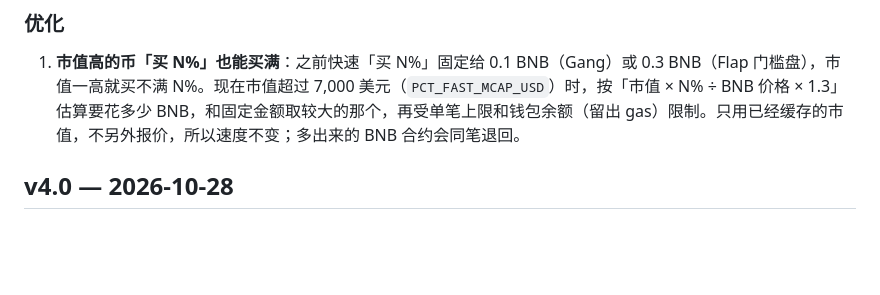
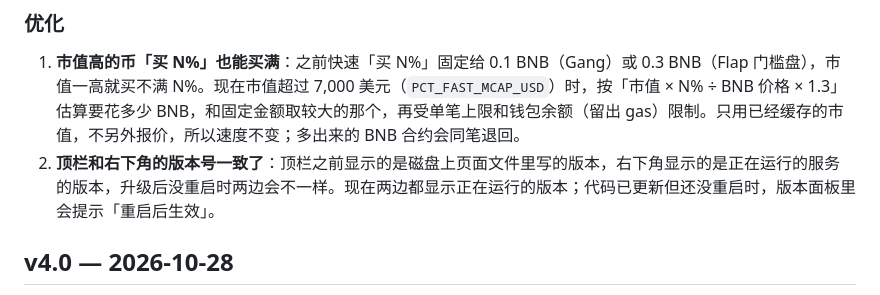
Before and after one commit to ashuai168/TMTN, a Markdown page: CHANGELOG.md, the part around the change. Rendered like a GitHub page; blank space fills up the shorter version.

Commit message:
CHANGELOG: v4.1 header version note
Co-Authored-By: Claude Opus 5.5 (1M context) <noreply@anthropic.com>

```diff
--- a/CHANGELOG.md
+++ b/CHANGELOG.md
@@ -7,6 +7,7 @@
 ### 优化
 
 1. **市值高的币「买 N%」也能买满**：之前快速「买 N%」固定给 0.1 BNB（Gang）或 0.3 BNB（Flap 门槛盘），市值一高就买不满 N%。现在市值超过 7,000 美元（`PCT_FAST_MCAP_USD`）时，按「市值 × N% ÷ BNB 价格 × 1.3」估算要花多少 BNB，和固定金额取较大的那个，再受单笔上限和钱包余额（留出 gas）限制。只用已经缓存的市值，不另外报价，所以速度不变；多出来的 BNB 合约会同笔退回。
+2. **顶栏和右下角的版本号一致了**：顶栏之前显示的是磁盘上页面文件里写的版本，右下角显示的是正在运行的服务的版本，升级后没重启时两边会不一样。现在两边都显示正在运行的版本；代码已更新但还没重启时，版本面板里会提示「重启后生效」。
 
 ## v4.0 — 2026-10-28
 
```
